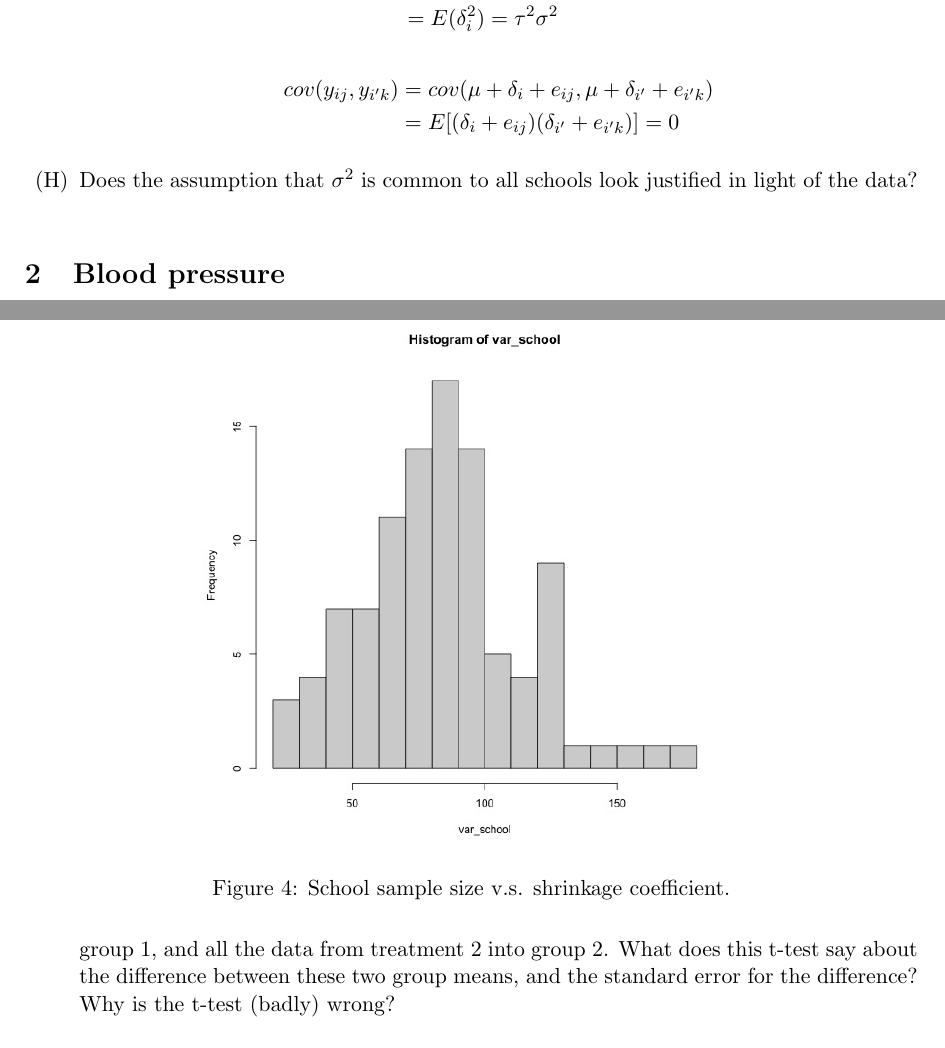
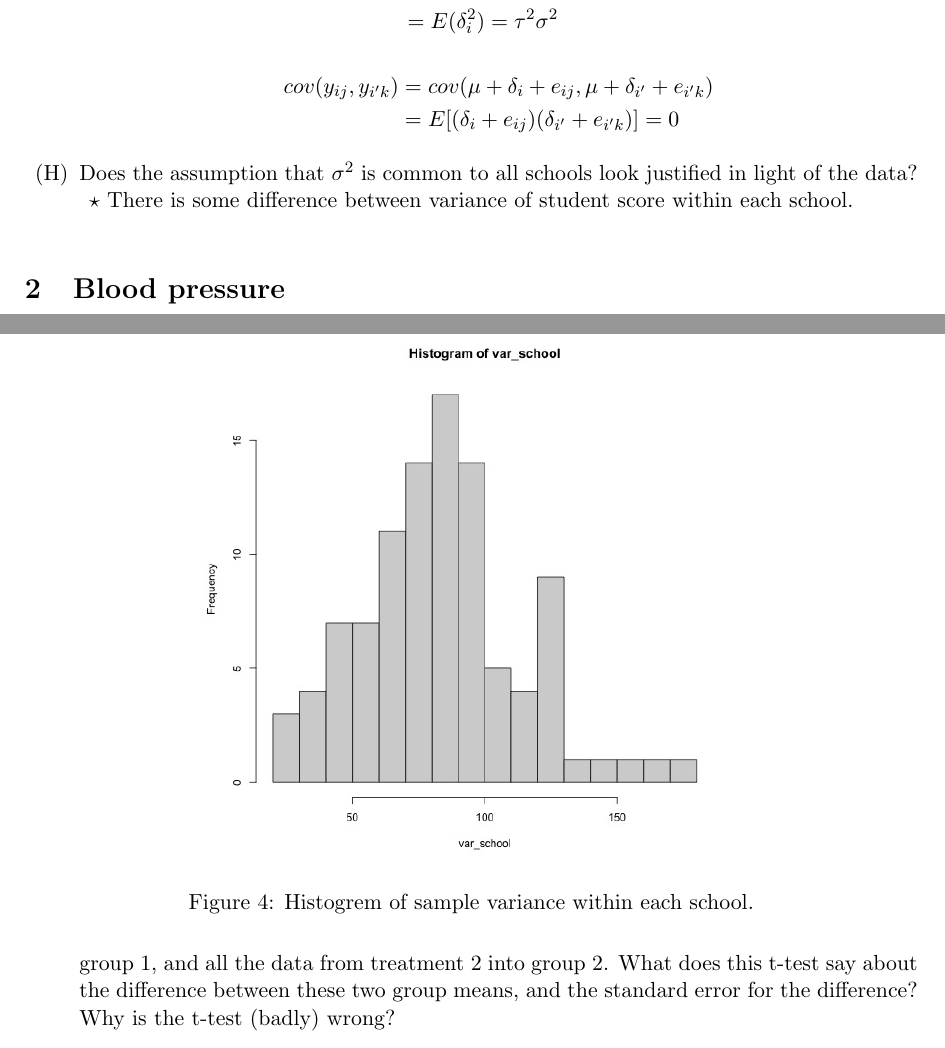
Before and after one commit to YunshanDYS/SDS383D_HW_YD, a LaTeX problem sheet (Ex4/exercises04-SDS383D.tex): two parts of pages 7 and 8 of 9, joined at a grey line, cut so that both start at the same text. Compiled offline with pdfLaTeX.

Commit message:
Updates from Overleaf

```diff
--- a/Ex4/exercises04-SDS383D.tex
+++ b/Ex4/exercises04-SDS383D.tex
@@ -226,12 +226,14 @@ Does this make sense to you?  Why or why not?
 \end{align*}
 
 \item Does the assumption that $\sigma^2$ is common to all schools look justified in light of the data?
+\bigskip
 \begin{figure}[h]
     \centering
     \includegraphics[width=0.6\textwidth]{Ex4/figures/var_school.jpeg}
-    \caption{School sample size v.s. shrinkage coefficient.}
+    \caption{Histogrem of sample variance within each school.}
     \label{fig:bary_n}
 \end{figure}
+\jie There is some difference between variance of student score within each school.
 
 
 \end{enumerate}
```
